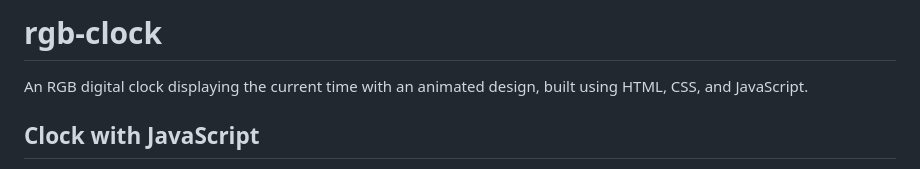
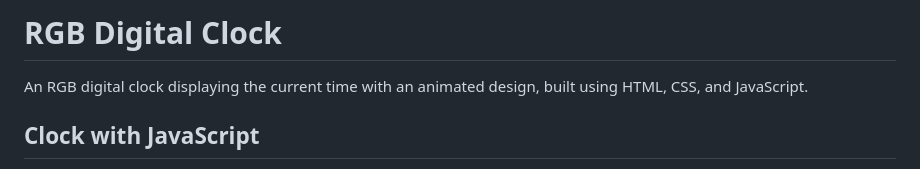
Before and after one commit to itxbill/rgb-clock, a Markdown page: README.md, the part around the change. GitHub-like rendering.

```diff
--- a/README.md
+++ b/README.md
@@ -1,4 +1,4 @@
-# rgb-clock
+# RGB Digital Clock
 An RGB digital clock displaying the current time with an animated design, built using HTML, CSS, and JavaScript.
 
 ## Clock with JavaScript
```
